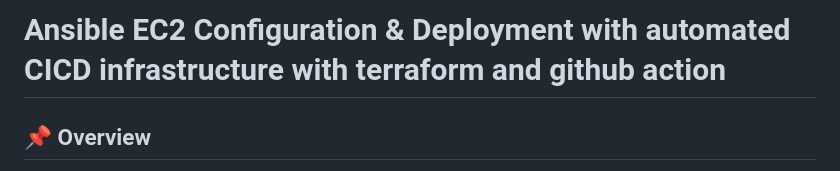
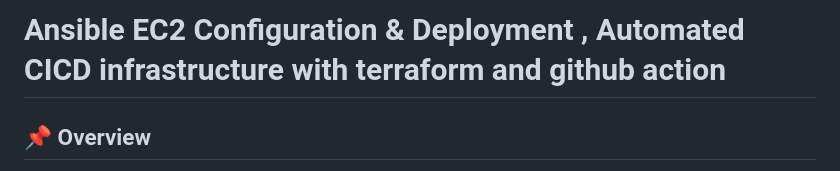
Before and after one commit to samz-vim/ansible-website, a Markdown page: README.md, the part around the change. Drawn GitHub-style.

Commit message:
Update project title for clarity

```diff
--- a/README.md
+++ b/README.md
@@ -1,4 +1,4 @@
-# Ansible EC2 Configuration & Deployment with automated CICD infrastructure with terraform and github action
+# Ansible EC2 Configuration & Deployment , Automated CICD infrastructure with terraform and github action
 
 ## 📌 Overview
 
```
